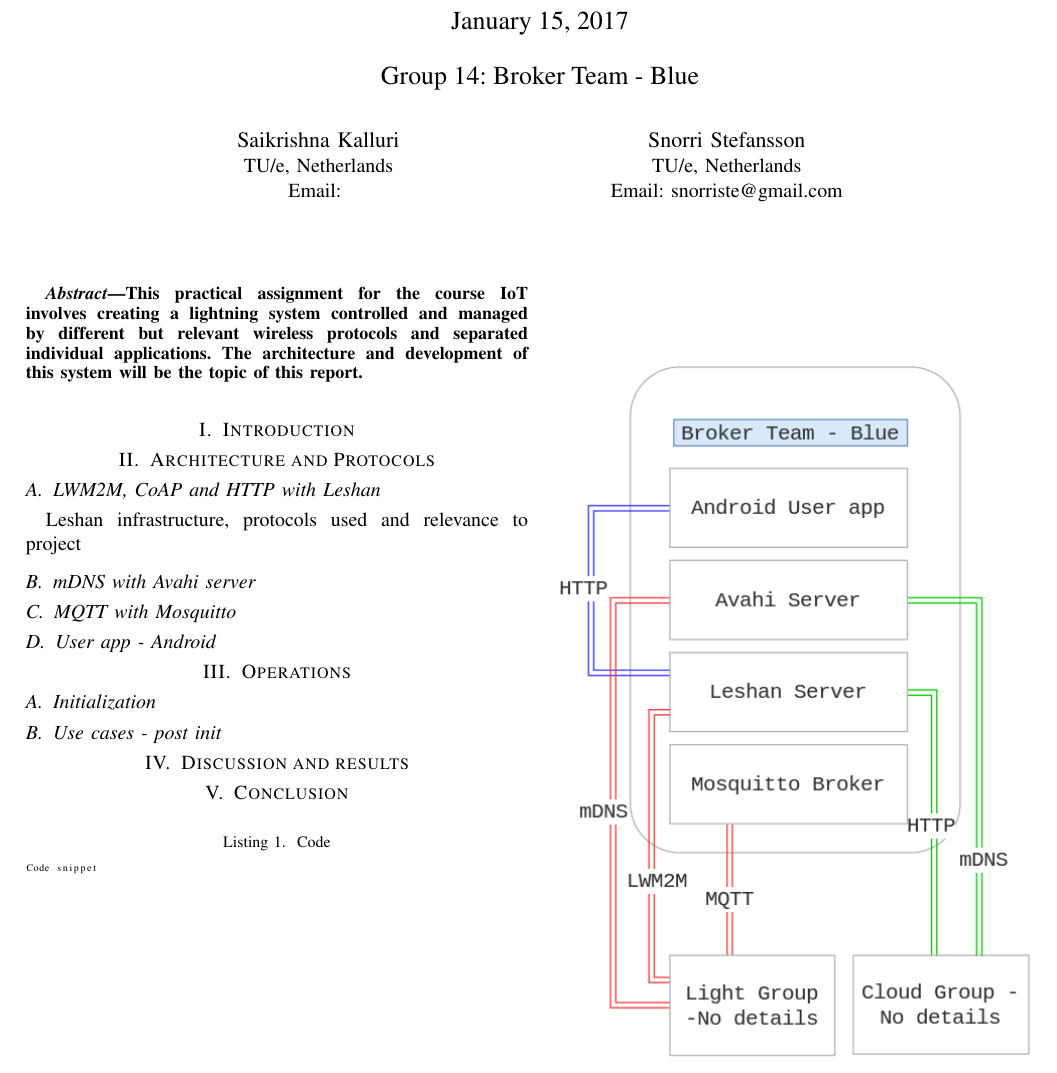
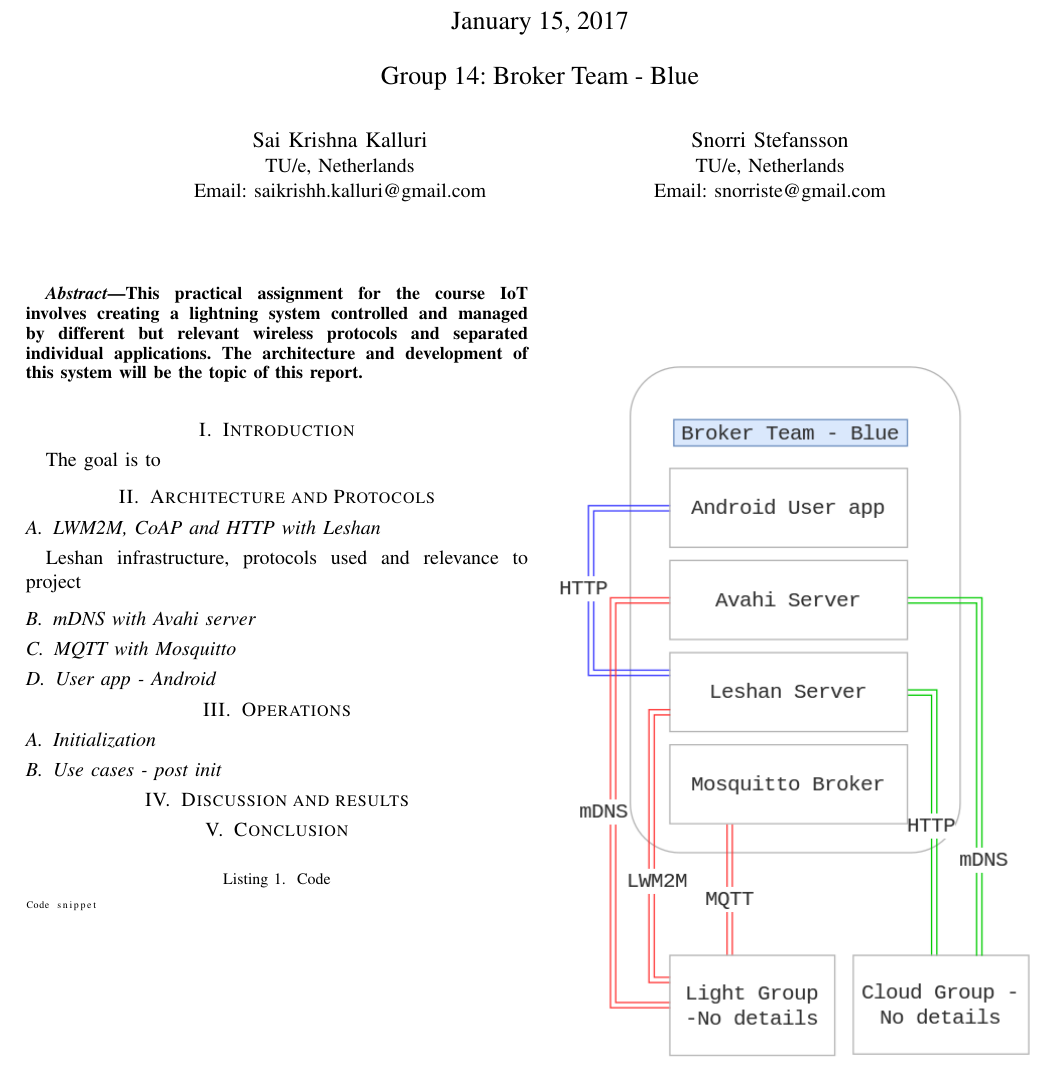
Before and after one commit to snoste/iot, a LaTeX paper (practical/report/bare_conf.tex): part of page 1 of 2, cut so that both start at the same text. Compiled offline with pdfLaTeX.

Commit message:
goodnight

```diff
--- a/practical/report/bare_conf.tex
+++ b/practical/report/bare_conf.tex
@@ -15,9 +15,9 @@
 \begin{document}
 \title{Practical Assignment\\ {\fontsize{13}{0}\selectfont 2IMN15: Internet of Things } \\ {\fontsize{13}{0}\selectfont \today }\\{ \fontsize{13}{0}\selectfont Group 14: Broker Team - Blue}}
 
-\author{\IEEEauthorblockN{Saikrishna Kalluri}
+\author{\IEEEauthorblockN{Sai Krishna Kalluri}
 	\IEEEauthorblockA{TU/e, Netherlands\\
-		Email: }
+		Email: saikrishh.kalluri@gmail.com}
 	\and
 	\IEEEauthorblockN{Snorri Stefansson}
 	\IEEEauthorblockA{TU/e, Netherlands\\
@@ -34,6 +34,9 @@
 
 
 \section{Introduction}
+
+The goal is to
+
 
 
 \section{Architecture and Protocols}
```
